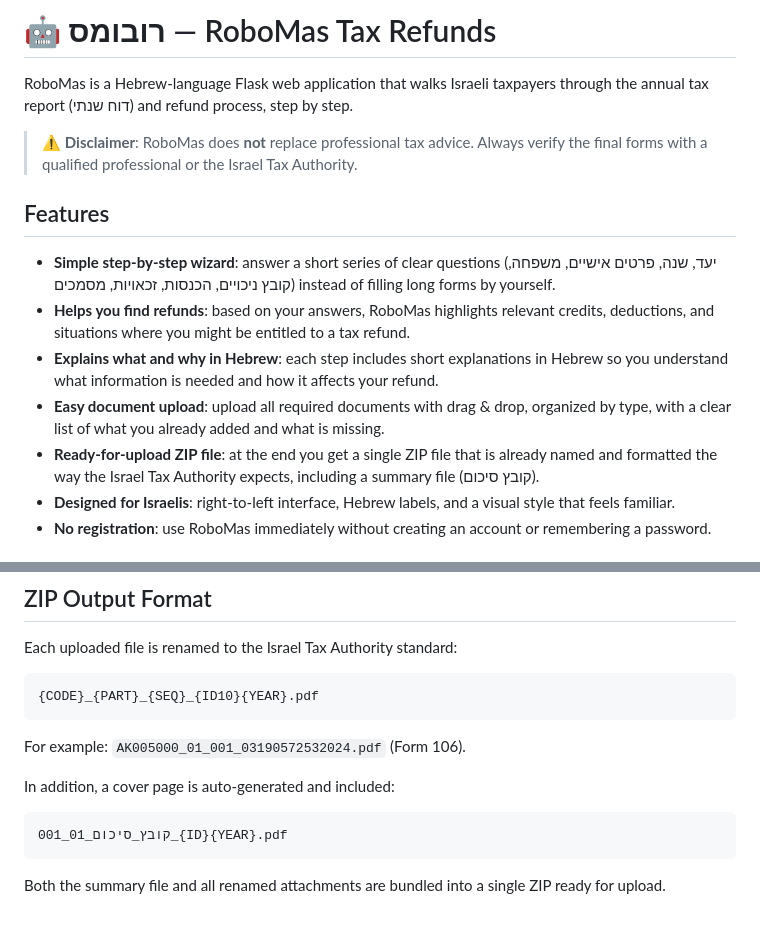
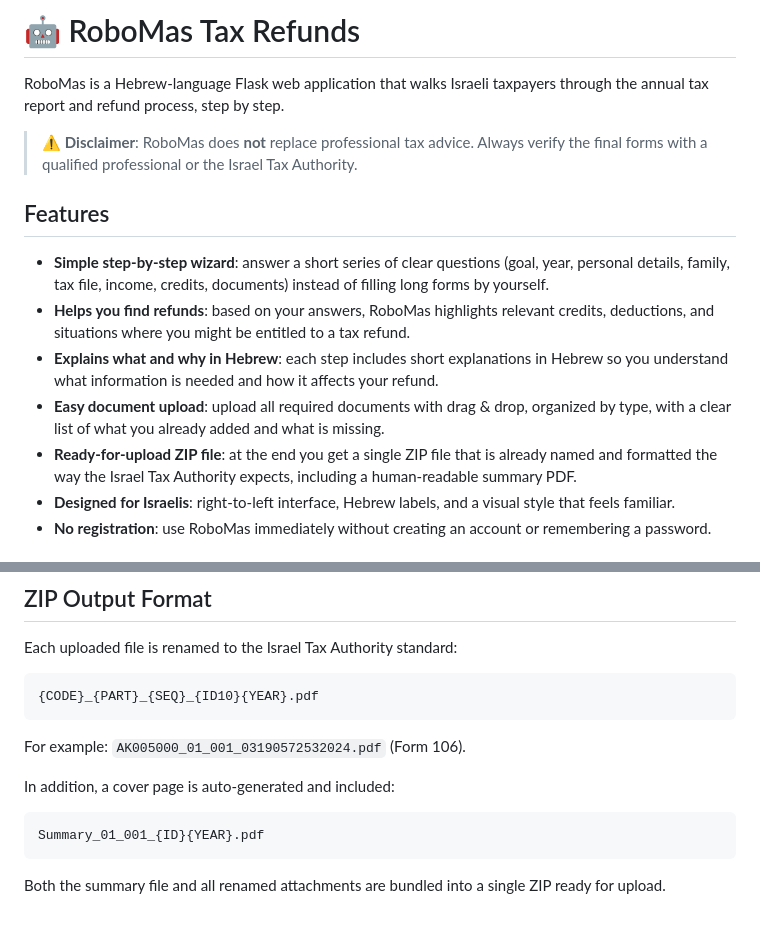
Before and after one commit to shakedChen/RoboMas, a Markdown page: README.md, 2 parts joined by grey strips. GitHub-like rendering.

Commit message:
Remove Hebrew script from README
Made-with: Cursor

````diff
--- a/README.md
+++ b/README.md
@@ -1,16 +1,16 @@
-# 🤖 רובומס — RoboMas Tax Refunds
+# 🤖 RoboMas Tax Refunds
 
-RoboMas is a Hebrew-language Flask web application that walks Israeli taxpayers through the annual tax report (דוח שנתי) and refund process, step by step.
+RoboMas is a Hebrew-language Flask web application that walks Israeli taxpayers through the annual tax report and refund process, step by step.
 
 > ⚠️ **Disclaimer**: RoboMas does **not** replace professional tax advice. Always verify the final forms with a qualified professional or the Israel Tax Authority.
 
 ## Features
 
-- **Simple step-by-step wizard**: answer a short series of clear questions (יעד, שנה, פרטים אישיים, משפחה, קובץ ניכויים, הכנסות, זכאויות, מסמכים) instead of filling long forms by yourself.
+- **Simple step-by-step wizard**: answer a short series of clear questions (goal, year, personal details, family, tax file, income, credits, documents) instead of filling long forms by yourself.
 - **Helps you find refunds**: based on your answers, RoboMas highlights relevant credits, deductions, and situations where you might be entitled to a tax refund.
 - **Explains what and why in Hebrew**: each step includes short explanations in Hebrew so you understand what information is needed and how it affects your refund.
 - **Easy document upload**: upload all required documents with drag & drop, organized by type, with a clear list of what you already added and what is missing.
-- **Ready-for-upload ZIP file**: at the end you get a single ZIP file that is already named and formatted the way the Israel Tax Authority expects, including a summary file (קובץ סיכום).
+- **Ready-for-upload ZIP file**: at the end you get a single ZIP file that is already named and formatted the way the Israel Tax Authority expects, including a human-readable summary PDF.
 - **Designed for Israelis**: right-to-left interface, Hebrew labels, and a visual style that feels familiar.
 - **No registration**: use RoboMas immediately without creating an account or remembering a password.
 
@@ -74,7 +74,7 @@ For example: `AK005000_01_001_03190572532024.pdf` (Form 106).
 In addition, a cover page is auto-generated and included:
 
 ```text
-קובץ_סיכום_01_001_{ID}{YEAR}.pdf
+Summary_01_001_{ID}{YEAR}.pdf
 ```
 
 Both the summary file and all renamed attachments are bundled into a single ZIP ready for upload.
````
